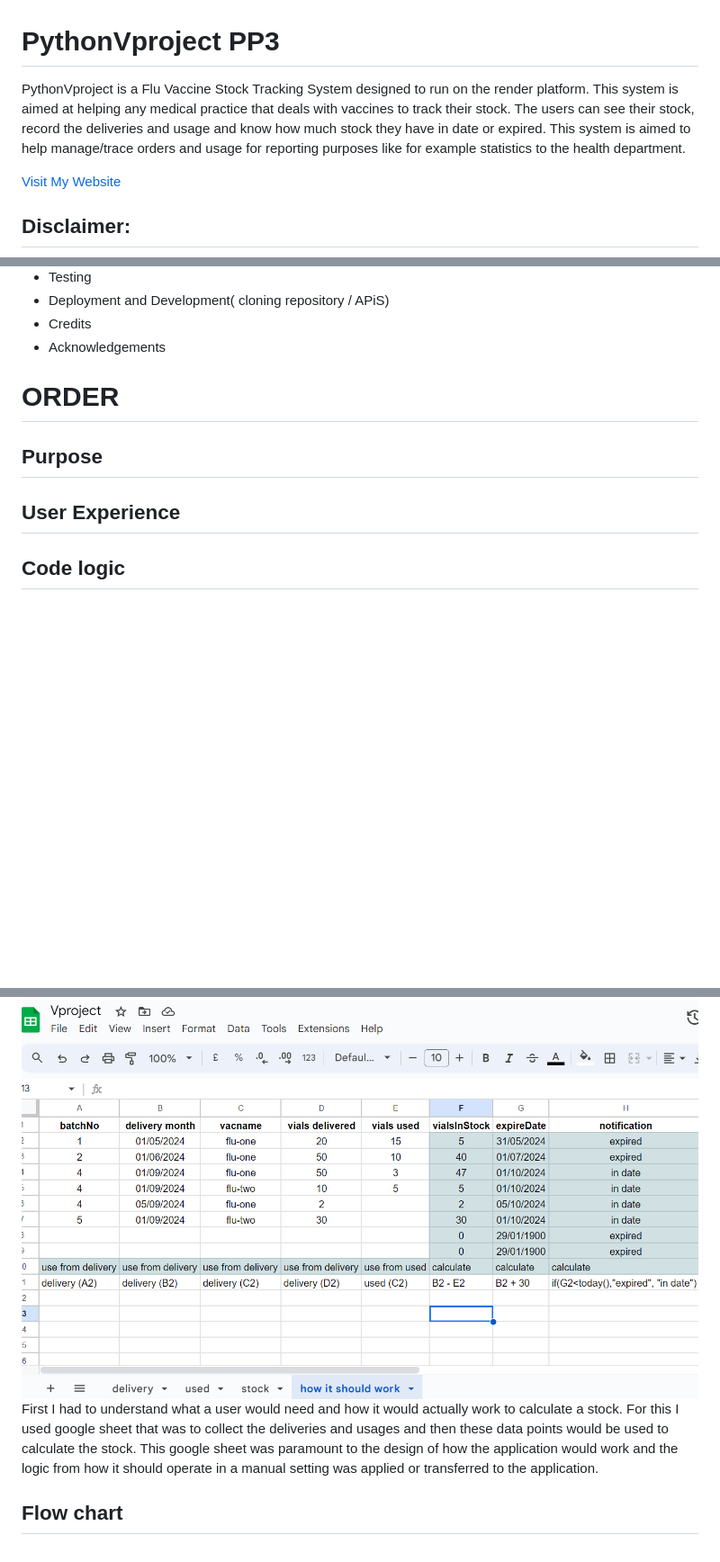
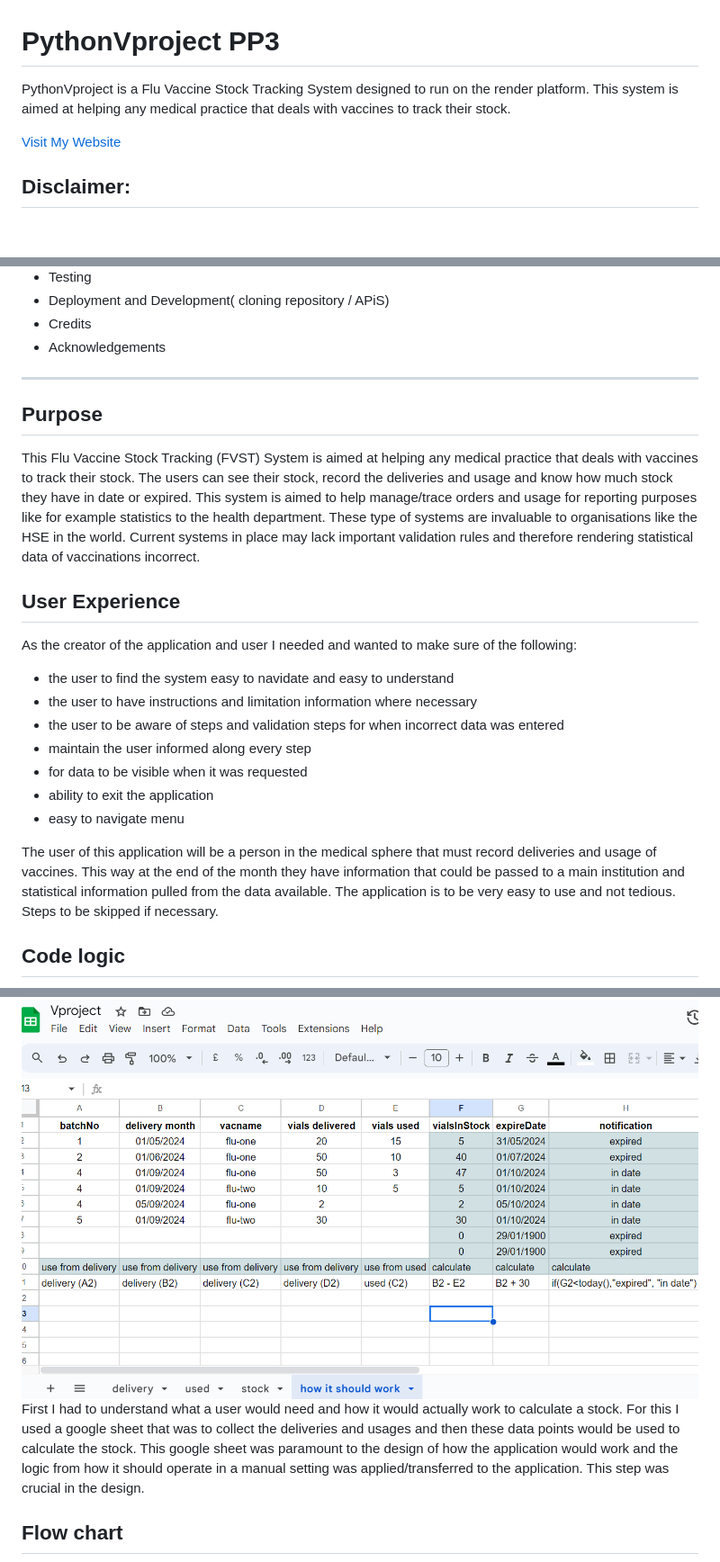
Before and after one commit to DiasDevils/PythonVproject, a Markdown page: README.md, 3 parts joined by grey strips. Shown: that part at 90% size. Rendered like a GitHub page; blank space fills up the shorter version.

Commit message:
doc: edited read me on development, purpose, user experience, code logic, flow chart, user testing

```diff
--- a/README.md
+++ b/README.md
@@ -1,6 +1,6 @@
 # PythonVproject PP3
 
-PythonVproject is a Flu Vaccine Stock Tracking System designed to run on the render platform. This system is aimed at helping any medical practice that deals with vaccines to track their stock. The users can see their stock, record the deliveries and usage and know how much stock they have in date or expired. This system is aimed to help manage/trace orders and usage for reporting purposes like for example statistics to the health department.
+PythonVproject is a Flu Vaccine Stock Tracking System designed to run on the render platform. This system is aimed at helping any medical practice that deals with vaccines to track their stock.
 
 [Visit My Website](https://pythonvproject.onrender.com/)
 
@@ -23,14 +23,27 @@ PythonVproject is a Flu Vaccine Stock Tracking System designed to run on the ren
 * Credits
 * Acknowledgements
 
+-------------------------------------------------------------------------
+## Purpose
+ This Flu Vaccine Stock Tracking (FVST) System is aimed at helping any medical practice that deals with vaccines to track their stock. The users can see their stock, record the deliveries and usage and know how much stock they have in date or expired. This system is aimed to help manage/trace orders and usage for reporting purposes like for example statistics to the health department. These type of systems are invaluable to organisations like the HSE in the world. Current systems in place may lack important validation rules and therefore rendering statistical data of vaccinations incorrect.
 
-# ORDER
-## Purpose
 ## User Experience
+As the creator of the application and user I needed and wanted to make sure of the following:
+* the user to find the system easy to navidate and easy to understand
+* the user to have instructions and limitation information where necessary
+* the user to be aware of steps and validation steps for when incorrect data was entered
+* maintain the user informed along every step
+* for data to be visible when it was requested
+* ability to exit the application
+* easy to navigate menu
+
+The user of this application will be a person in the medical sphere that must record deliveries and usage of vaccines. This way at the end of the month they have information that could be passed to a main institution and statistical information pulled from the data available. The application is to be very easy to use and not tedious. Steps to be skipped if necessary.
+
 ## Code logic
 ![Coding Logic](logicexcel.png)
 First I had to understand what a user would need and how it would actually work to calculate a stock.
-For this I used google sheet that was to collect the deliveries and usages and then these data points would be used to calculate the stock. This google sheet was paramount to the design of how the application would work and the logic from how it should operate in a manual setting was applied or transferred to the application.
+For this I used a google sheet that was to collect the deliveries and usages and then these data points would be used to calculate the stock. This google sheet was paramount to the design of how the application would work and the logic from how it should operate in a manual setting was applied/transferred to the application. This step was crucial in the design.
+
 ## Flow chart
 ![Vacstock Logic and User charts.](vacstock.drawio.png)
 I drew this chart to understand and clarify how the program was going to work. This design on flow chart helped ne comprehend and guide me to bring the application to fruition. A clearly defined flow helped code and have the correct flow.
```
Also changed, not shown: other parts of README.md (+5 -1 lines).
